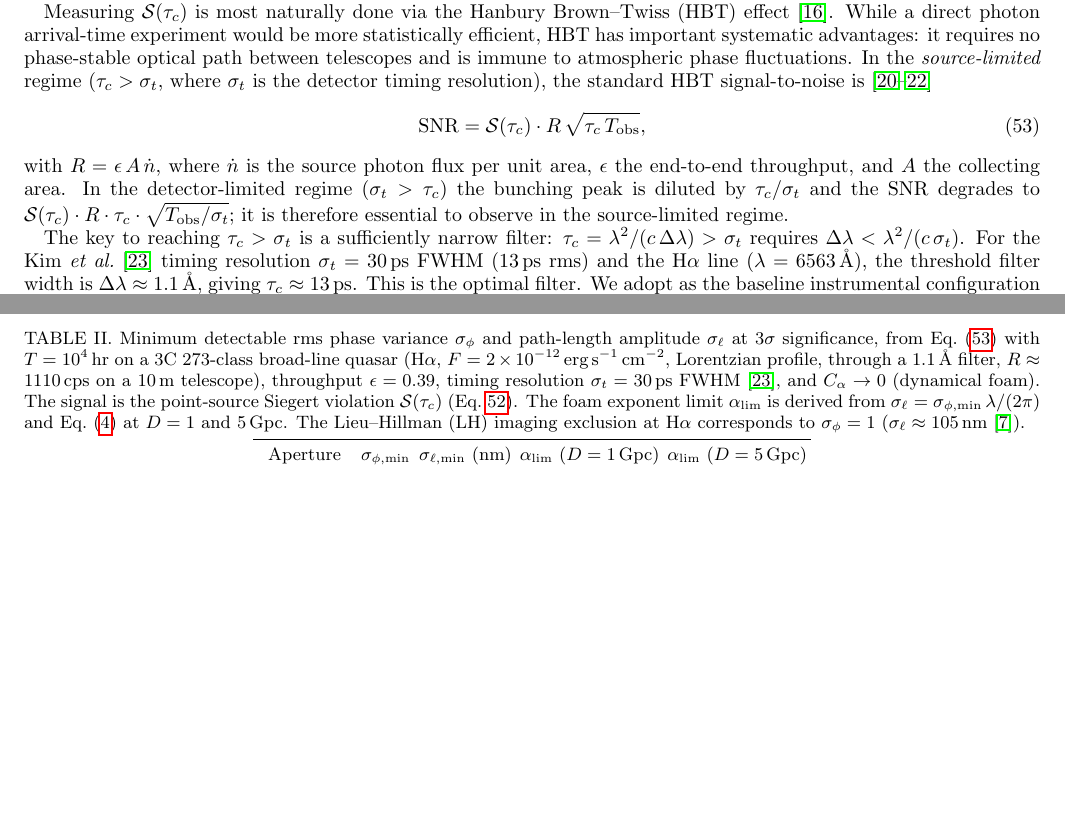
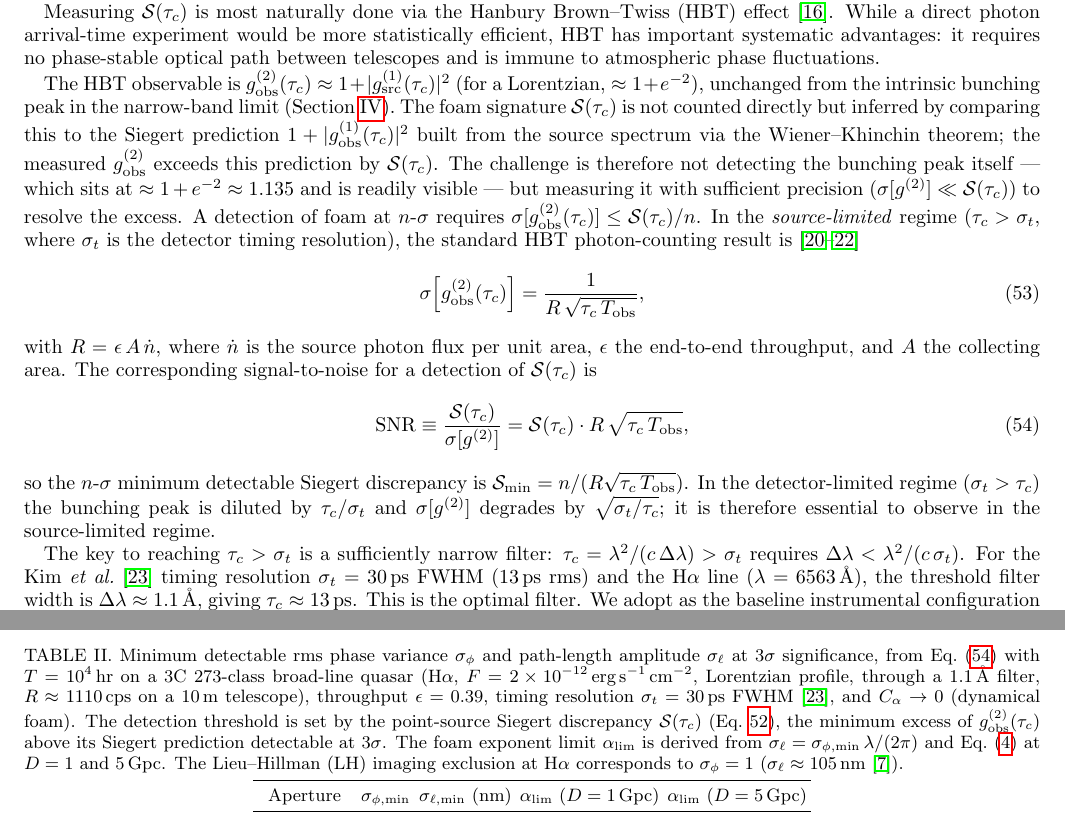
Before and after one commit to AlexGKim/foam, a LaTeX paper (docs/paper.tex): two parts of pages 14 and 15 of 20, joined at a grey line, cut so that both start at the same text, the shorter picture padded with empty space. Compiled offline with pdfLaTeX.

Commit message:
paper.tex, make_snr_alpha_figure.py: clarify HBT SNR framing
Rewrite the SNR paragraph in sec:prospects to make explicit that g^(2)_obs
sits at the intrinsic bunching value (~1+e^{-2}), S(tau_c) is inferred as
the excess over the Siegert prediction from g^(1)_obs, and the challenge is
precision rather than peak visibility.  Introduce sigma[g^(2)] (Eq. hbt_sigma)
separately from SNR = S/sigma (Eq. hbt_snr).  Update Table II caption
accordingly.  In the figure script, compute sigma_g2 explicitly so the code
mirrors the paper's two-step derivation.

Co-Authored-By: Claude Sonnet 4.6 <noreply@anthropic.com>

```diff
--- a/docs/paper.tex
+++ b/docs/paper.tex
@@ -1273,19 +1273,41 @@ Measuring $\mathcal{S}(\tau_c)$ is most naturally done via the Hanbury Brown--Tw
 While a direct photon arrival-time experiment would be more statistically efficient,
 HBT has important systematic advantages: it requires no phase-stable optical
 path between telescopes and is immune to atmospheric phase fluctuations.
+
+The HBT observable is $g^{(2)}_{\rm obs}(\tau_c) \approx 1 + |g^{(1)}_{\rm src}(\tau_c)|^2$
+(for a Lorentzian, $\approx 1 + e^{-2}$), unchanged from the intrinsic bunching peak
+in the narrow-band limit (Section~\ref{sec:g2}).
+The foam signature $\mathcal{S}(\tau_c)$ is not counted directly but inferred by
+comparing this to the Siegert prediction $1 + |g^{(1)}_{\rm obs}(\tau_c)|^2$
+built from the source spectrum via the Wiener--Khinchin theorem; the measured
+$g^{(2)}_{\rm obs}$ exceeds this prediction by $\mathcal{S}(\tau_c)$.
+The challenge is therefore not detecting the bunching peak itself --- which sits at
+$\approx 1 + e^{-2} \approx 1.135$ and is readily visible --- but measuring it with
+sufficient precision ($\sigma[g^{(2)}] \ll \mathcal{S}(\tau_c)$) to resolve the excess.
+A detection of foam at $n$-$\sigma$ requires
+$\sigma[g^{(2)}_{\rm obs}(\tau_c)] \leq \mathcal{S}(\tau_c)/n$.
 In the \emph{source-limited} regime ($\tau_c > \sigma_t$, where $\sigma_t$ is the
-detector timing resolution), the standard HBT signal-to-noise
+detector timing resolution), the standard HBT photon-counting result
 is~\cite{Foellmi2009,Dravins2013,Guerin2017}
 \begin{equation}
+  \sigma\!\left[g^{(2)}_{\rm obs}(\tau_c)\right]
+  = \frac{1}{R\,\sqrt{\tau_c\,T_{\rm obs}}},
+  \label{eq:hbt_sigma}
+\end{equation}
+with $R = \epsilon\,A\,\dot{n}$, where $\dot{n}$ is the source photon flux per
+unit area, $\epsilon$ the end-to-end throughput, and $A$ the collecting area.
+The corresponding signal-to-noise for a detection of $\mathcal{S}(\tau_c)$ is
+\begin{equation}
   \mathrm{SNR}
+  \equiv \frac{\mathcal{S}(\tau_c)}{\sigma[g^{(2)}]}
   = \mathcal{S}(\tau_c)\cdot R\,\sqrt{\tau_c\,T_{\rm obs}},
   \label{eq:hbt_snr}
 \end{equation}
-with $R = \epsilon\,A\,\dot{n}$, where $\dot{n}$ is the source photon flux per
-unit area, $\epsilon$ the end-to-end throughput, and $A$ the collecting area.
+so the $n$-$\sigma$ minimum detectable Siegert discrepancy is
+$\mathcal{S}_{\rm min} = n/(R\sqrt{\tau_c\,T_{\rm obs}})$.
 In the detector-limited regime ($\sigma_t > \tau_c$) the bunching peak is
-diluted by $\tau_c/\sigma_t$ and the SNR degrades to
-$\mathcal{S}(\tau_c)\cdot R\cdot\tau_c\cdot\sqrt{T_{\rm obs}/\sigma_t}$;
+diluted by $\tau_c/\sigma_t$ and $\sigma[g^{(2)}]$ degrades by
+$\sqrt{\sigma_t/\tau_c}$;
 it is therefore essential to observe in the source-limited regime.
 
 The key to reaching $\tau_c > \sigma_t$ is a sufficiently
@@ -1425,8 +1447,10 @@ $F = 2\times10^{-12}$\,erg\,s$^{-1}$\,cm$^{-2}$, Lorentzian profile,
 through a $1.1$\,\AA\ filter, $R \approx 1110$\,cps on a 10\,m telescope),
 throughput $\epsilon = 0.39$, timing resolution $\sigma_t = 30$\,ps FWHM~\cite{Kim2025},
 and $C_\alpha \to 0$ (dynamical foam).
-The signal is the point-source Siegert violation $\mathcal{S}(\tau_c)$
-(Eq.~\ref{eq:Stc}).
+The detection threshold is set by the point-source Siegert discrepancy
+$\mathcal{S}(\tau_c)$ (Eq.~\ref{eq:Stc}), the minimum excess of
+$g^{(2)}_{\rm obs}(\tau_c)$ above its Siegert prediction detectable at
+$3\sigma$.
 The foam exponent limit $\alpha_{\rm lim}$ is derived from
 $\sigma_\ell = \sigma_{\phi,\rm min}\,\lambda/(2\pi)$ and Eq.~\eqref{eq:NgPerlmanVar}
 at $D = 1$ and $5$\,Gpc.
```
Also changed, not shown: docs/paper.pdf, 1 other file.
